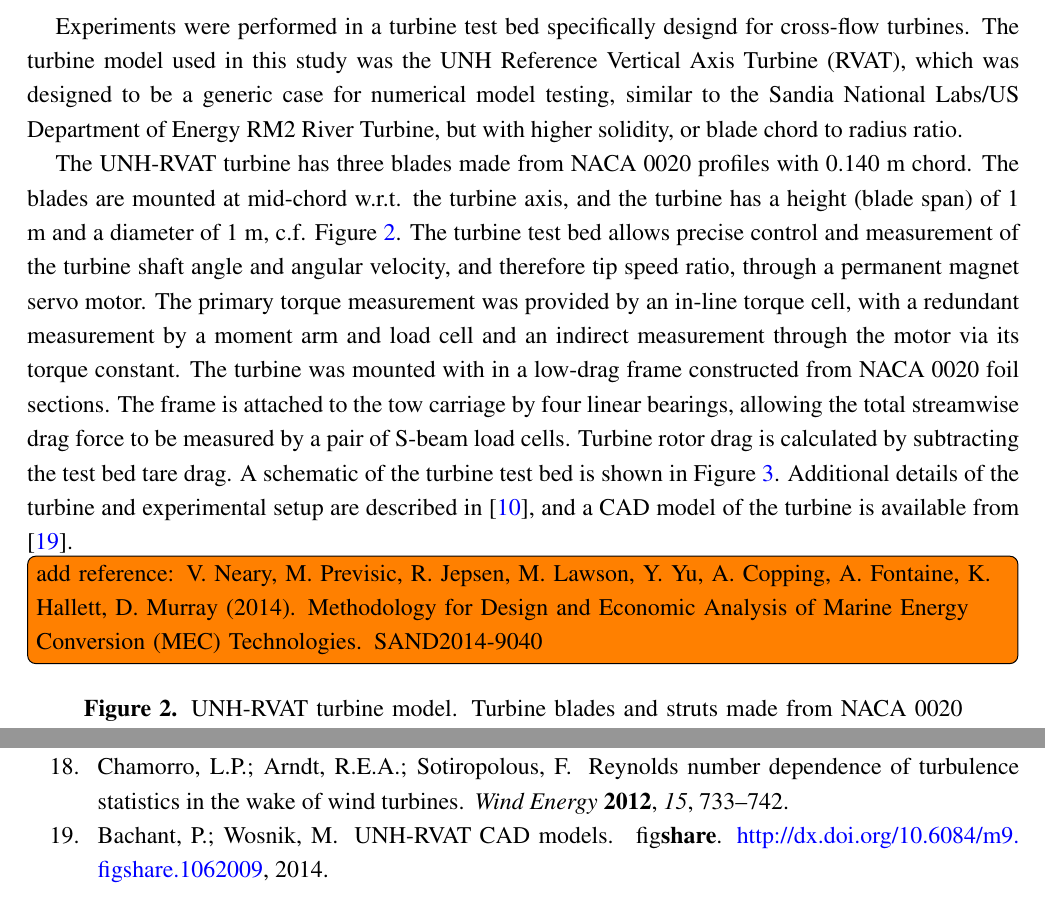
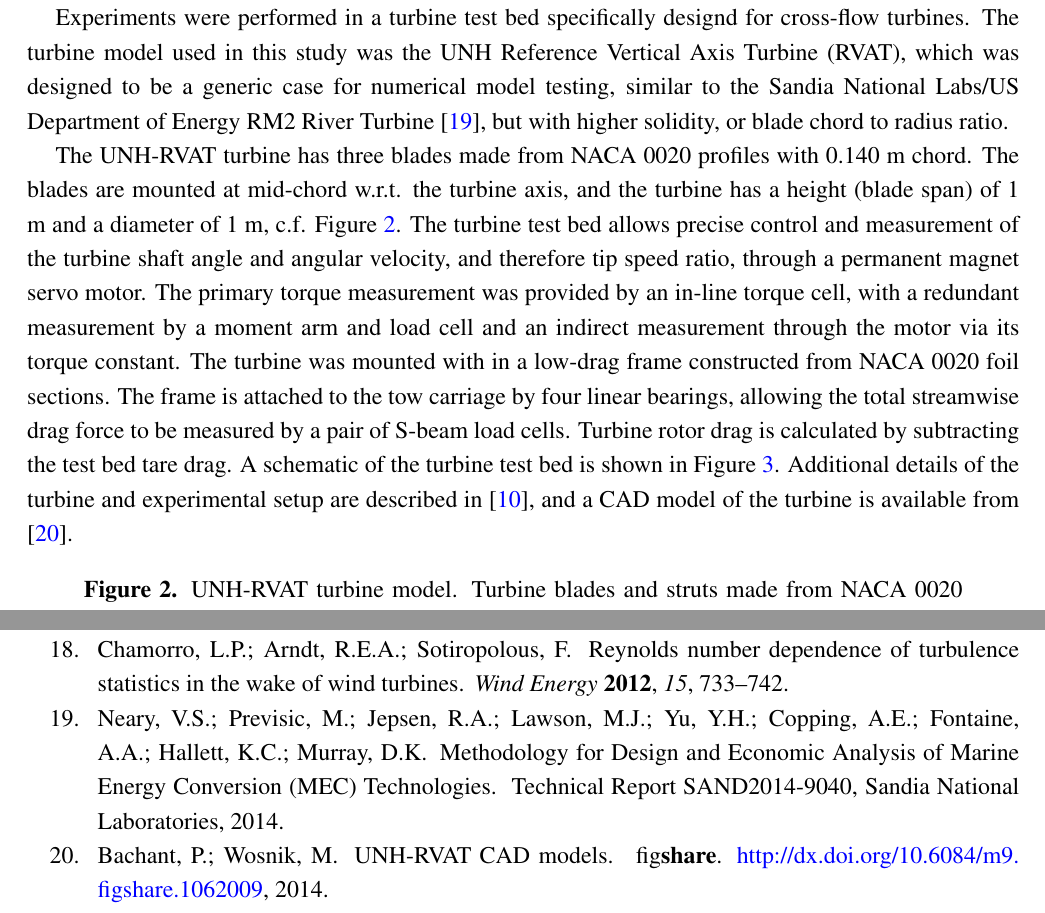
Before and after one commit to petebachant/CFT-Re-dep-paper, a LaTeX paper (paper.tex): two parts of pages 6 and 18 of 18, joined at a grey line, cut so that both start at the same text. Compiled offline with pdfLaTeX.

Commit message:
Cite Neary et al paper

```diff
--- a/paper.tex
+++ b/paper.tex
@@ -324,8 +324,8 @@ Experiments were performed in a turbine test bed specifically designd for
 cross-flow turbines. The turbine model used in this study was the UNH Reference
 Vertical Axis Turbine (RVAT), which was designed to be a generic case for
 numerical model testing, similar to the Sandia National Labs/US Department of
-Energy RM2 River Turbine, but with higher solidity, or blade chord to radius
-ratio.
+Energy RM2 River Turbine \cite{Neary2014}, but with higher solidity, or blade
+chord to radius ratio.
 
 The UNH-RVAT turbine has three blades made from NACA 0020 profiles with 0.140 m
 chord. The blades are mounted at mid-chord w.r.t. the turbine axis, and the
@@ -343,12 +343,6 @@ subtracting the test bed tare drag. A schematic of the turbine test bed is shown
 in Figure~\ref{fig:exp-setup}. Additional details of the turbine and
 experimental setup are described in \cite{Bachant2015-JoT}, and a CAD model of
 the turbine is available from \cite{Bachant2014-RVAT-CAD}.
-
-
-\todo[inline]{add reference: V. Neary, M. Previsic, R. Jepsen, M. Lawson, Y.
-Yu, A. Copping, A. Fontaine, K. Hallett, D. Murray (2014). Methodology for
-Design and Economic Analysis of Marine Energy Conversion (MEC) Technologies.
-SAND2014-9040}
 
 \begin{figure}[ht!]
 \centering
```
